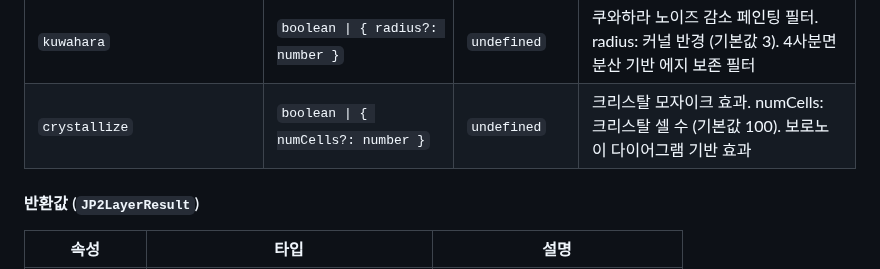
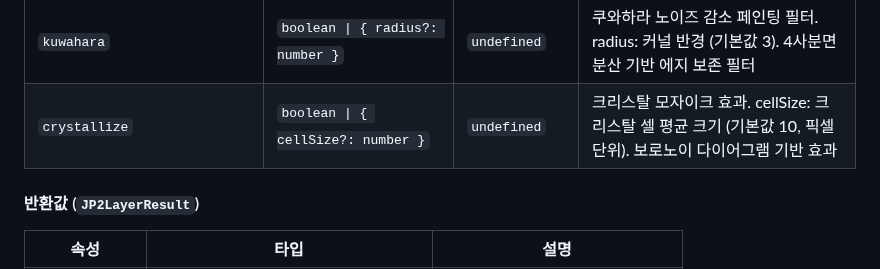
Before and after one commit to conaonda/OpenLayersJP2Provider, a Markdown page: README.md, the part around the change. Rendered like a GitHub page.

Commit message:
docs: update CHANGELOG and README for sprint 68 (kuwahara, crystallize options) (#253, #254) (#255) (#256)
Co-authored-by: Claude Sonnet 4.6 <noreply@anthropic.com>

```diff
--- a/README.md
+++ b/README.md
@@ -150,7 +150,7 @@ const result = await createJP2TileLayer('path/to/file.jp2', options);
 | `pencilSketch` | `boolean \| { intensity?: number; blendMode?: 'multiply' \| 'screen' }` | `undefined` | 연필 스케치 효과. intensity: 효과 강도 (기본값 1.0), blendMode: 블렌드 모드 ('multiply' 또는 'screen', 기본값 'multiply') |
 | `oilPaint` | `boolean \| { radius?: number; levels?: number }` | `undefined` | 유화 페인팅 효과. radius: 커널 반경 (기본값 4), levels: 밝기 양자화 레벨 (기본값 8) |
 | `kuwahara` | `boolean \| { radius?: number }` | `undefined` | 쿠와하라 노이즈 감소 페인팅 필터. radius: 커널 반경 (기본값 3). 4사분면 분산 기반 에지 보존 필터 |
-| `crystallize` | `boolean \| { numCells?: number }` | `undefined` | 크리스탈 모자이크 효과. numCells: 크리스탈 셀 수 (기본값 100). 보로노이 다이어그램 기반 효과 |
+| `crystallize` | `boolean \| { cellSize?: number }` | `undefined` | 크리스탈 모자이크 효과. cellSize: 크리스탈 셀 평균 크기 (기본값 10, 픽셀 단위). 보로노이 다이어그램 기반 효과 |
 
 #### 반환값 (`JP2LayerResult`)
 
```
Also changed, not shown: CHANGELOG.md (+2 -2 lines).
